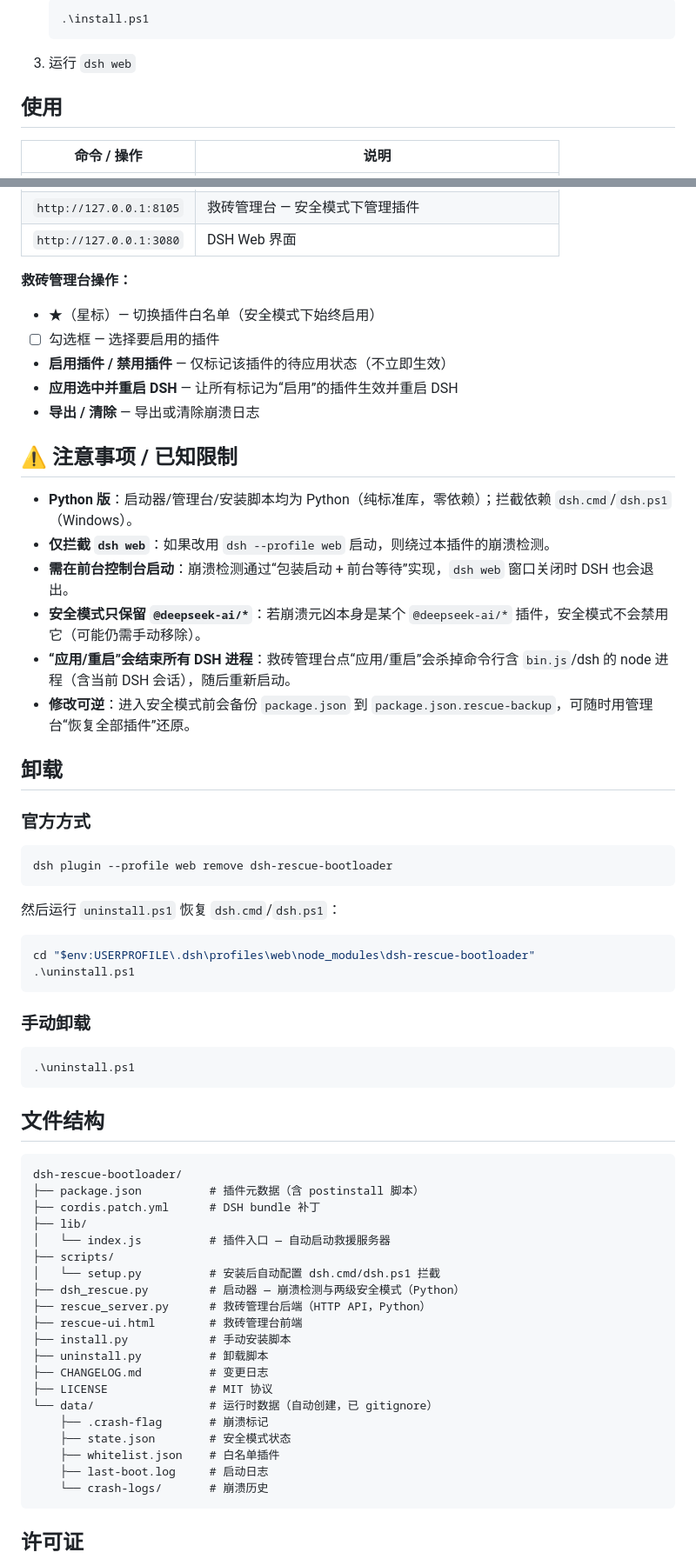
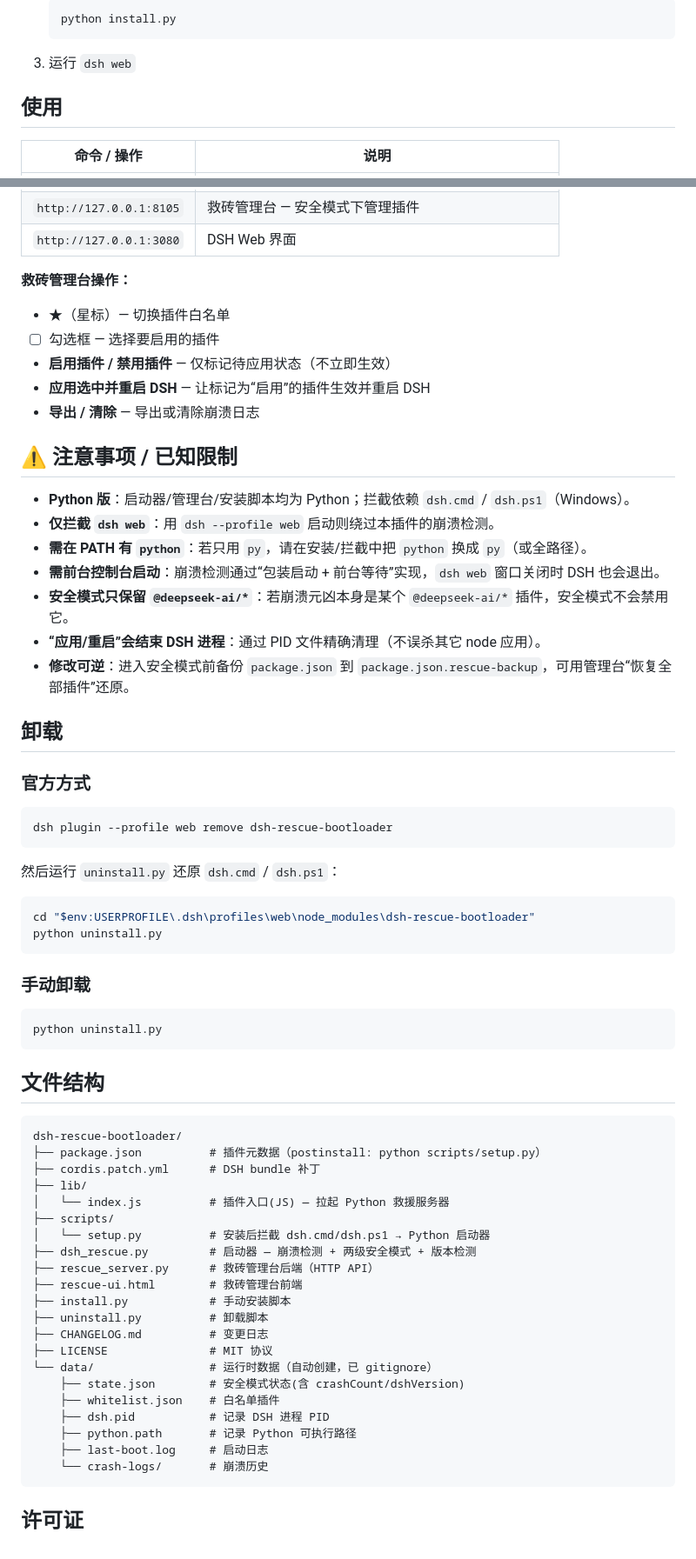
Before and after one commit to Mauit06/dsh-rescue-bootloader, a Markdown page: README.md, 2 parts joined by grey strips. Shown at 87% size. GitHub-like rendering.

Commit message:
docs: rewrite README for Python + add requirements

````diff
--- a/README.md
+++ b/README.md
@@ -71,5 +79,5 @@ dsh plugin --profile web add file:./dsh-rescue-bootloader-1.0.0.tgz
    ```powershell
-   .\install.ps1
+   python install.py
    ```
 3. 运行 `dsh web`
 
@@ -83,20 +91,21 @@ dsh plugin --profile web add file:./dsh-rescue-bootloader-1.0.0.tgz
 
 **救砖管理台操作：**
 
-- ★（星标）— 切换插件白名单（安全模式下始终启用）
+- ★（星标）— 切换插件白名单
 - ☐ 勾选框 — 选择要启用的插件
-- **启用插件 / 禁用插件** — 仅标记该插件的待应用状态（不立即生效）
-- **应用选中并重启 DSH** — 让所有标记为“启用”的插件生效并重启 DSH
+- **启用插件 / 禁用插件** — 仅标记待应用状态（不立即生效）
+- **应用选中并重启 DSH** — 让标记为“启用”的插件生效并重启 DSH
 - **导出 / 清除** — 导出或清除崩溃日志
 
 ## ⚠️ 注意事项 / 已知限制
 
-- **Python 版**：启动器/管理台/安装脚本均为 Python（纯标准库，零依赖）；拦截依赖 `dsh.cmd`/`dsh.ps1`（Windows）。
-- **仅拦截 `dsh web`**：如果改用 `dsh --profile web` 启动，则绕过本插件的崩溃检测。
-- **需在前台控制台启动**：崩溃检测通过“包装启动 + 前台等待”实现，`dsh web` 窗口关闭时 DSH 也会退出。
-- **安全模式只保留 `@deepseek-ai/*`**：若崩溃元凶本身是某个 `@deepseek-ai/*` 插件，安全模式不会禁用它（可能仍需手动移除）。
-- **“应用/重启”会结束所有 DSH 进程**：救砖管理台点“应用/重启”会杀掉命令行含 `bin.js`/dsh 的 node 进程（含当前 DSH 会话），随后重新启动。
-- **修改可逆**：进入安全模式前会备份 `package.json` 到 `package.json.rescue-backup`，可随时用管理台“恢复全部插件”还原。
+- **Python 版**：启动器/管理台/安装脚本均为 Python；拦截依赖 `dsh.cmd` / `dsh.ps1`（Windows）。
+- **仅拦截 `dsh web`**：用 `dsh --profile web` 启动则绕过本插件的崩溃检测。
+- **需在 PATH 有 `python`**：若只用 `py`，请在安装/拦截中把 `python` 换成 `py`（或全路径）。
+- **需前台控制台启动**：崩溃检测通过“包装启动 + 前台等待”实现，`dsh web` 窗口关闭时 DSH 也会退出。
+- **安全模式只保留 `@deepseek-ai/*`**：若崩溃元凶本身是某个 `@deepseek-ai/*` 插件，安全模式不会禁用它。
+- **“应用/重启”会结束 DSH 进程**：通过 PID 文件精确清理（不误杀其它 node 应用）。
+- **修改可逆**：进入安全模式前备份 `package.json` 到 `package.json.rescue-backup`，可用管理台“恢复全部插件”还原。
 
 ## 卸载
 
@@ -106,40 +115,41 @@ dsh plugin --profile web add file:./dsh-rescue-bootloader-1.0.0.tgz
 dsh plugin --profile web remove dsh-rescue-bootloader
 ```
 
-然后运行 `uninstall.ps1` 恢复 `dsh.cmd`/`dsh.ps1`：
+然后运行 `uninstall.py` 还原 `dsh.cmd` / `dsh.ps1`：
 
 ```powershell
 cd "$env:USERPROFILE\.dsh\profiles\web\node_modules\dsh-rescue-bootloader"
-.\uninstall.ps1
+python uninstall.py
 ```
 
 ### 手动卸载
 
 ```powershell
-.\uninstall.ps1
+python uninstall.py
 ```
 
 ## 文件结构
 
 ```
 dsh-rescue-bootloader/
-├── package.json          # 插件元数据（含 postinstall 脚本）
+├── package.json          # 插件元数据（postinstall: python scripts/setup.py）
 ├── cordis.patch.yml      # DSH bundle 补丁
 ├── lib/
-│   └── index.js          # 插件入口 — 自动启动救援服务器
+│   └── index.js          # 插件入口(JS) — 拉起 Python 救援服务器
 ├── scripts/
-│   └── setup.py          # 安装后自动配置 dsh.cmd/dsh.ps1 拦截
-├── dsh_rescue.py         # 启动器 — 崩溃检测与两级安全模式（Python）
-├── rescue_server.py      # 救砖管理台后端（HTTP API，Python）
+│   └── setup.py          # 安装后拦截 dsh.cmd/dsh.ps1 → Python 启动器
+├── dsh_rescue.py         # 启动器 — 崩溃检测 + 两级安全模式 + 版本检测
+├── rescue_server.py      # 救砖管理台后端（HTTP API）
 ├── rescue-ui.html        # 救砖管理台前端
 ├── install.py            # 手动安装脚本
 ├── uninstall.py          # 卸载脚本
 ├── CHANGELOG.md          # 变更日志
 ├── LICENSE               # MIT 协议
 └── data/                 # 运行时数据（自动创建，已 gitignore）
-    ├── .crash-flag       # 崩溃标记
-    ├── state.json        # 安全模式状态
+    ├── state.json        # 安全模式状态(含 crashCount/dshVersion)
     ├── whitelist.json    # 白名单插件
+    ├── dsh.pid           # 记录 DSH 进程 PID
+    ├── python.path       # 记录 Python 可执行路径
     ├── last-boot.log     # 启动日志
     └── crash-logs/       # 崩溃历史
 ```
````
Also changed, not shown: other parts of README.md (+24 -16 lines).
